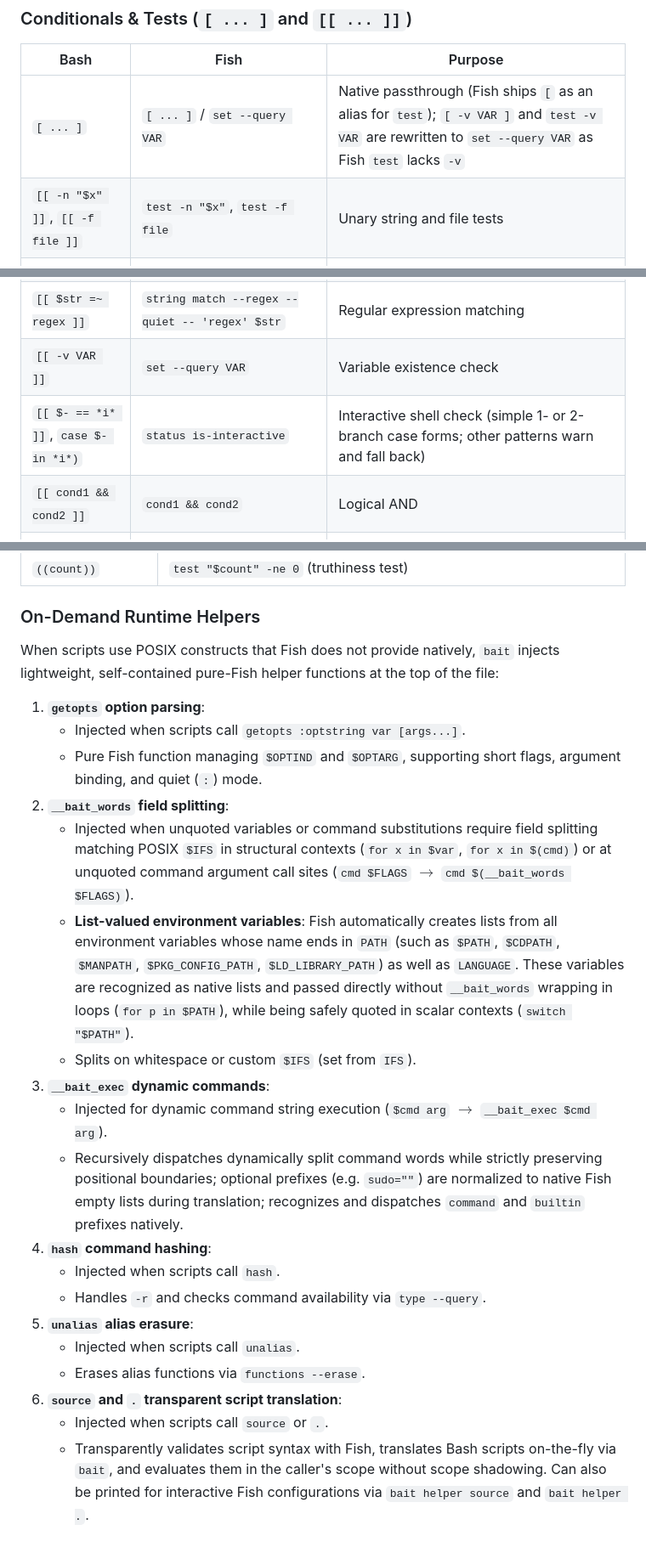
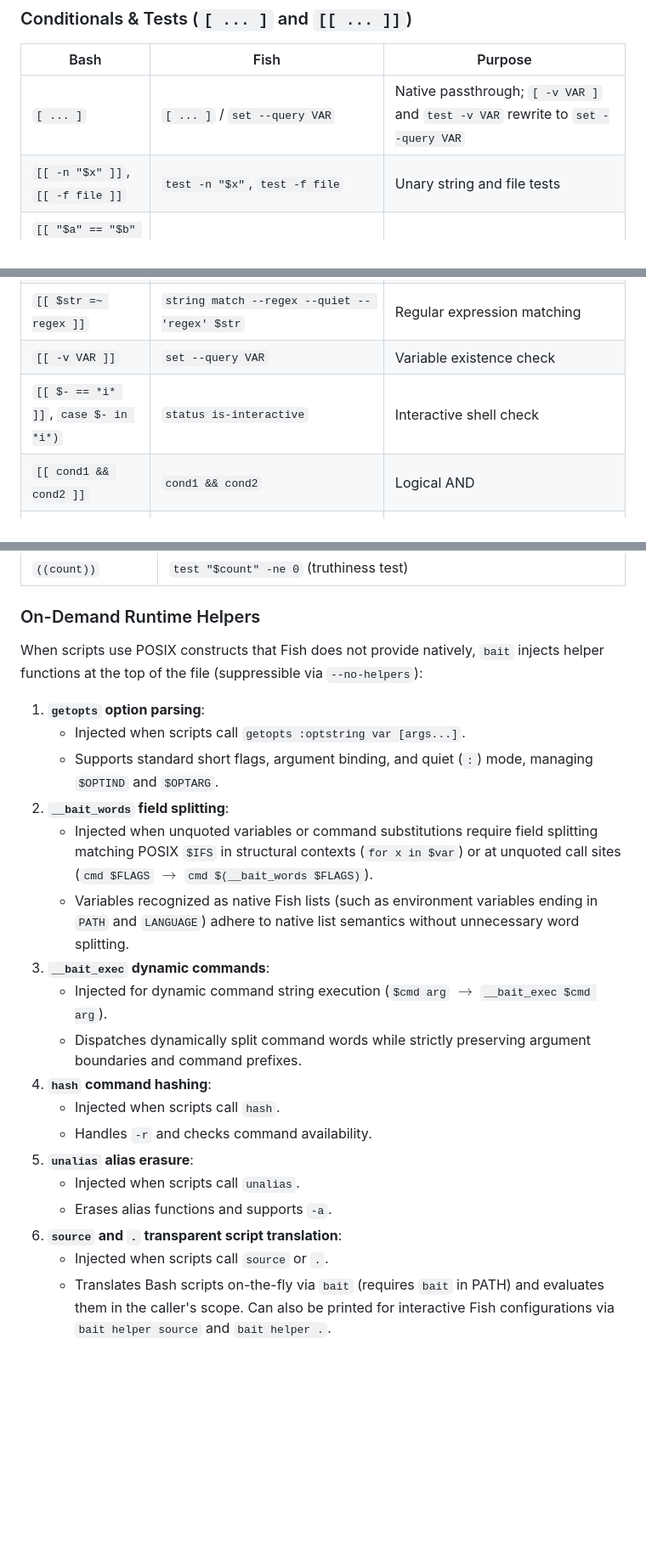
Before and after one commit to kidonng/bait, a Markdown page: COMPATIBILITY.md, 3 parts joined by grey strips. Shown at 85% size. Drawn GitHub-style; blank space fills up the shorter version.

```diff
--- a/COMPATIBILITY.md
+++ b/COMPATIBILITY.md
@@ -77,13 +83,13 @@ The following constructs have no faithful Fish equivalent and are emitted verbat
 
 | Bash | Fish | Purpose |
 |---|---|---|
-| `[ ... ]` | `[ ... ]` / `set --query VAR` | Native passthrough (Fish ships `[` as an alias for `test`); `[ -v VAR ]` and `test -v VAR` are rewritten to `set --query VAR` as Fish `test` lacks `-v` |
+| `[ ... ]` | `[ ... ]` / `set --query VAR` | Native passthrough; `[ -v VAR ]` and `test -v VAR` rewrite to `set --query VAR` |
 | `[[ -n "$x" ]]`, `[[ -f file ]]` | `test -n "$x"`, `test -f file` | Unary string and file tests |
 | `[[ "$a" == "$b" ]]`, `[[ $a = b ]]` | `test "$a" = "$b"`, `test $a = b` | String equality |
 | `[[ $a == glob* ]]`, `[[ $a != glob* ]]` | `string match --quiet -- 'glob*' $a`, `! string match --quiet -- 'glob*' $a` | Wildcard pattern matching |
 | `[[ $str =~ regex ]]` | `string match --regex --quiet -- 'regex' $str` | Regular expression matching |
 | `[[ -v VAR ]]` | `set --query VAR` | Variable existence check |
-| `[[ $- == *i* ]]`, `case $- in *i*)` | `status is-interactive` | Interactive shell check (simple 1- or 2-branch case forms; other patterns warn and fall back) |
+| `[[ $- == *i* ]]`, `case $- in *i*)` | `status is-interactive` | Interactive shell check |
 | `[[ cond1 && cond2 ]]` | `cond1 && cond2` | Logical AND |
 | `[[ cond1 \|\| cond2 ]]` | `cond1 \|\| cond2` | Logical OR |
 | `[[ (c1 \|\| c2) && c3 ]]` | `begin c1 \|\| c2; end && c3` | Grouped condition |
@@ -192,24 +198,23 @@ Bash arithmetic `$(( ... ))` and statements `(( ... ))` are integer-only. `bait`
 
 ### On-Demand Runtime Helpers
 
-When scripts use POSIX constructs that Fish does not provide natively, `bait` injects lightweight, self-contained pure-Fish helper functions at the top of the file:
+When scripts use POSIX constructs that Fish does not provide natively, `bait` injects helper functions at the top of the file (suppressible via `--no-helpers`):
 
 1. **`getopts` option parsing**:
    - Injected when scripts call `getopts :optstring var [args...]`.
-   - Pure Fish function managing `$OPTIND` and `$OPTARG`, supporting short flags, argument binding, and quiet (`:`) mode.
+   - Supports standard short flags, argument binding, and quiet (`:`) mode, managing `$OPTIND` and `$OPTARG`.
 2. **`__bait_words` field splitting**:
-   - Injected when unquoted variables or command substitutions require field splitting matching POSIX `$IFS` in structural contexts (`for x in $var`, `for x in $(cmd)`) or at unquoted command argument call sites (`cmd $FLAGS` $\to$ `cmd $(__bait_words $FLAGS)`).
-   - **List-valued environment variables**: Fish automatically creates lists from all environment variables whose name ends in `PATH` (such as `$PATH`, `$CDPATH`, `$MANPATH`, `$PKG_CONFIG_PATH`, `$LD_LIBRARY_PATH`) as well as `LANGUAGE`. These variables are recognized as native lists and passed directly without `__bait_words` wrapping in loops (`for p in $PATH`), while being safely quoted in scalar contexts (`switch "$PATH"`).
-   - Splits on whitespace or custom `$IFS` (set from `IFS`).
+   - Injected when unquoted variables or command substitutions require field splitting matching POSIX `$IFS` in structural contexts (`for x in $var`) or at unquoted call sites (`cmd $FLAGS` $\to$ `cmd $(__bait_words $FLAGS)`).
+   - Variables recognized as native Fish lists (such as environment variables ending in `PATH` and `LANGUAGE`) adhere to native list semantics without unnecessary word splitting.
 3. **`__bait_exec` dynamic commands**:
    - Injected for dynamic command string execution (`$cmd arg` $\to$ `__bait_exec $cmd arg`).
-   - Recursively dispatches dynamically split command words while strictly preserving positional boundaries; optional prefixes (e.g. `sudo=""`) are normalized to native Fish empty lists during translation; recognizes and dispatches `command` and `builtin` prefixes natively.
+   - Dispatches dynamically split command words while strictly preserving argument boundaries and command prefixes.
 4. **`hash` command hashing**:
    - Injected when scripts call `hash`.
-   - Handles `-r` and checks command availability via `type --query`.
+   - Handles `-r` and checks command availability.
 5. **`unalias` alias erasure**:
    - Injected when scripts call `unalias`.
-   - Erases alias functions via `functions --erase`.
+   - Erases alias functions and supports `-a`.
 6. **`source` and `.` transparent script translation**:
    - Injected when scripts call `source` or `.`.
-   - Transparently validates script syntax with Fish, translates Bash scripts on-the-fly via `bait`, and evaluates them in the caller's scope without scope shadowing. Can also be printed for interactive Fish configurations via `bait helper source` and `bait helper .`.
+   - Translates Bash scripts on-the-fly via `bait` (requires `bait` in PATH) and evaluates them in the caller's scope. Can also be printed for interactive Fish configurations via `bait helper source` and `bait helper .`.
```
Also changed, not shown: other parts of COMPATIBILITY.md (+51 -45 lines), AGENTS.md (+5 -5 lines).
